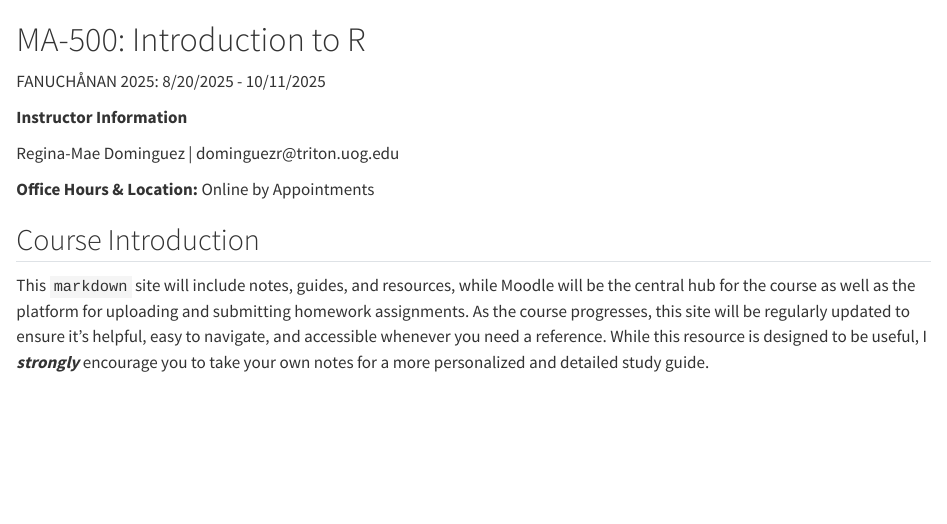
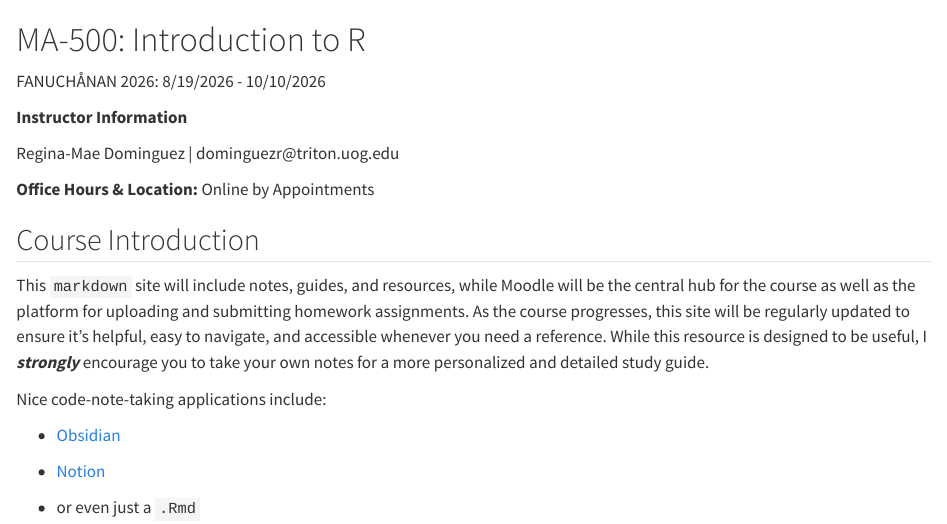
Before and after one commit to reginamaee/ma500_fall2025, a Quarto document (index.qmd): the page in a window 1100 px wide, from its top. Rendered offline with R 4.5, knitr and Pandoc in place of Quarto, with nearby package versions.

Commit message:
update dates

```diff
--- a/index.qmd
+++ b/index.qmd
@@ -1,6 +1,6 @@
 # MA-500: Introduction to R {.unnumbered}
 
-FANUCHÅNAN 2025: 8/20/2025 - 10/11/2025
+FANUCHÅNAN 2026: 8/19/2026 - 10/10/2026
 
 **Instructor Information**
 
@@ -11,3 +11,11 @@ Regina-Mae Dominguez \| dominguezr\@triton.uog.edu
 ## Course Introduction {.unnumbered}
 
 This `markdown` site will include notes, guides, and resources, while Moodle will be the central hub for the course as well as the platform for uploading and submitting homework assignments. As the course progresses, this site will be regularly updated to ensure it's helpful, easy to navigate, and accessible whenever you need a reference. While this resource is designed to be useful, I ***strongly*** encourage you to take your own notes for a more personalized and detailed study guide.
+
+Nice code-note-taking applications include:
+
+-   [Obsidian](https://obsidian.md/)
+
+-   [Notion](https://www.notion.so/)
+
+-   or even just a `.Rmd`
```
